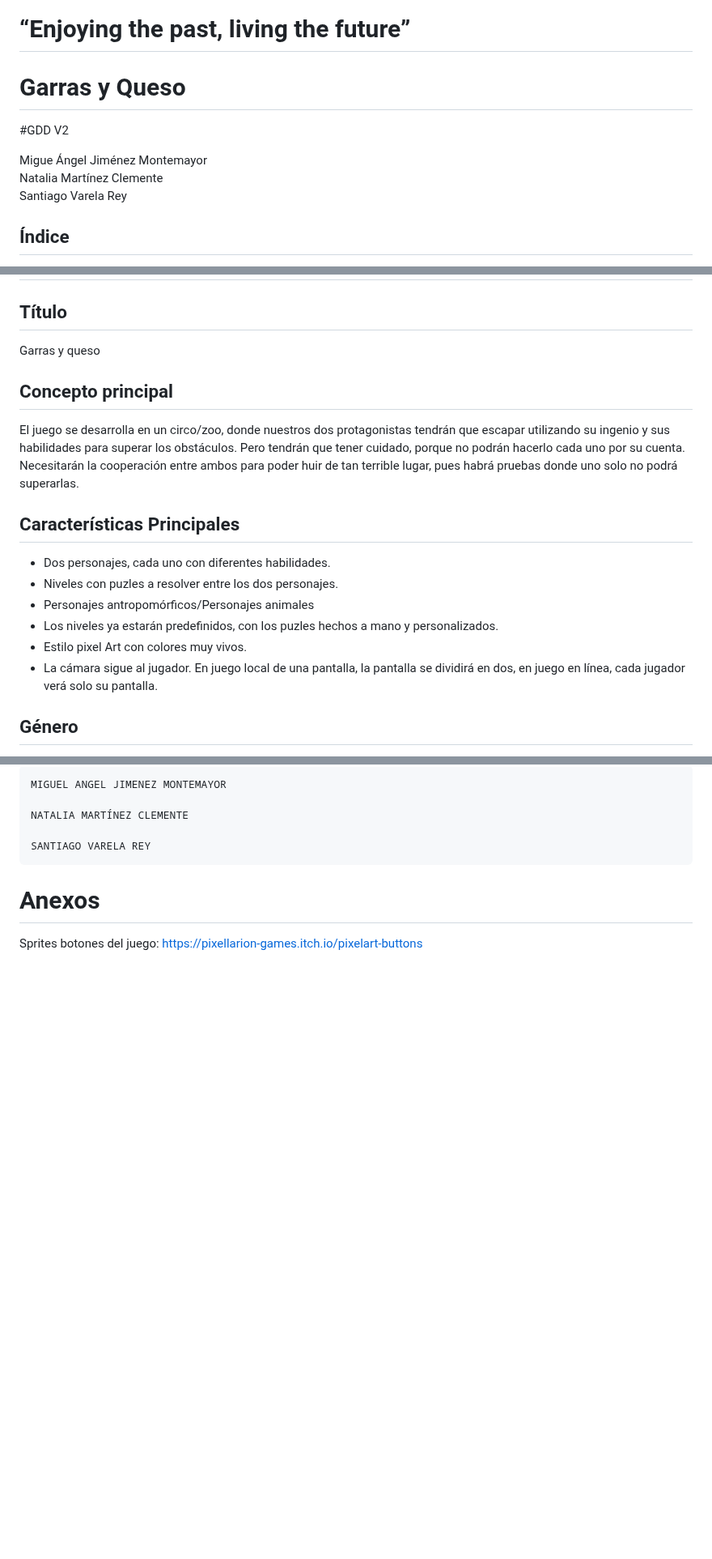
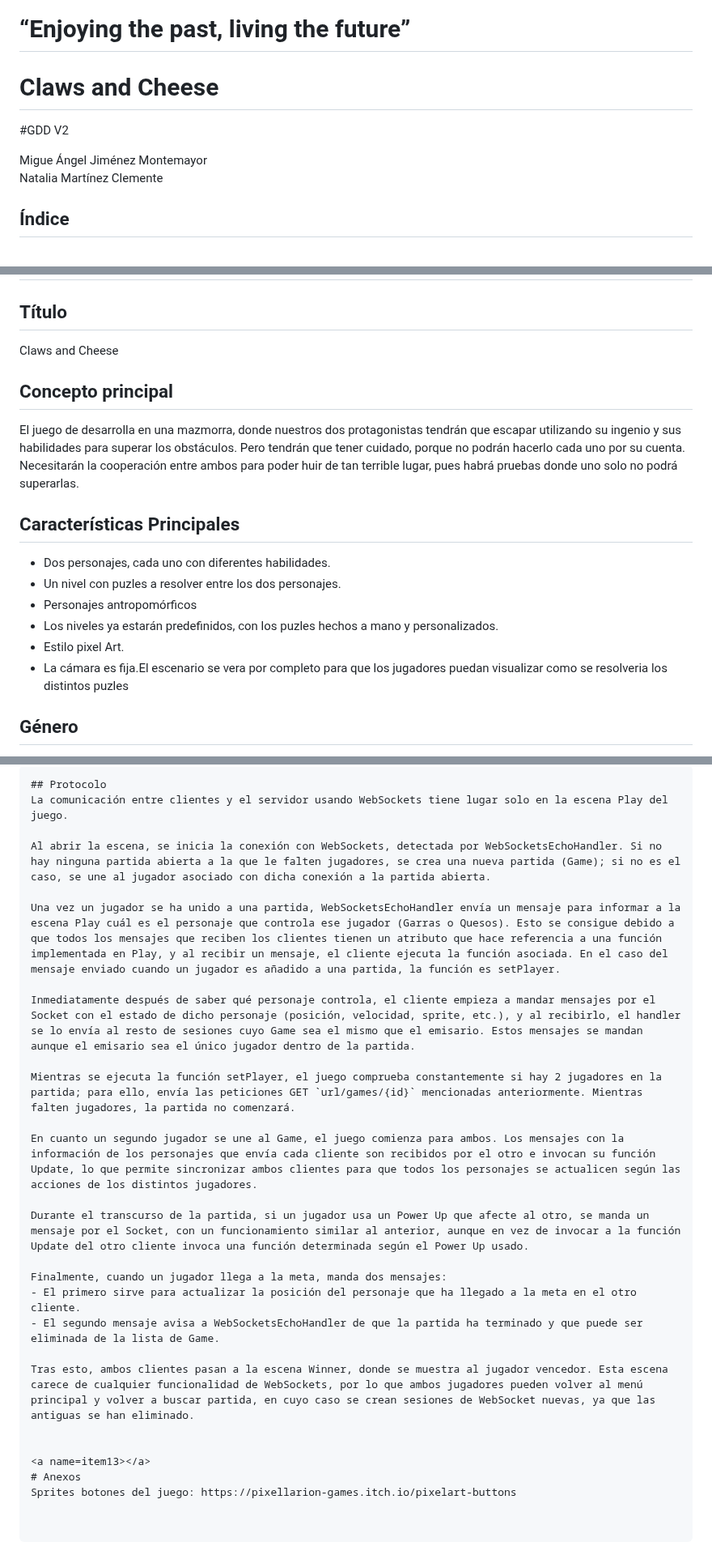
Before and after one commit to NatillasConNata/Claws-And-Cheese, a Markdown page: README.md, 3 parts joined by grey strips. Shown at 81% size. GitHub-like rendering; blank space fills up the shorter version.

```diff
--- a/README.md
+++ b/README.md
@@ -6,16 +6,12 @@
 
 
 
-# Garras y Queso
+# Claws and Cheese
 #GDD V2
-
-
-
 
 
 Migue Ángel Jiménez Montemayor
 Natalia Martínez Clemente
-Santiago Varela Rey
 
 
 ## Índice
@@ -51,19 +47,17 @@ Santiago Varela Rey
 # Introducción
 
 ## Título
-Garras y queso
+Claws and Cheese
 
 ## Concepto principal
-El juego se desarrolla en un circo/zoo, donde nuestros dos protagonistas tendrán que escapar utilizando su ingenio y sus habilidades para superar los obstáculos. Pero tendrán que tener cuidado, porque no podrán hacerlo cada uno por su cuenta. Necesitarán la cooperación entre ambos para poder huir de tan terrible lugar, pues habrá pruebas donde uno solo no podrá superarlas.
-
+El juego de desarrolla en una mazmorra, donde nuestros dos protagonistas tendrán que escapar utilizando su ingenio y sus habilidades para superar los obstáculos. Pero tendrán que tener cuidado, porque no podrán hacerlo cada uno por su cuenta. Necesitarán la cooperación entre ambos para poder huir de tan terrible lugar, pues habrá pruebas donde uno solo no podrá superarlas.
 ## Características Principales
 - Dos personajes, cada uno con diferentes habilidades.
-- Niveles con puzles a resolver entre los dos personajes.
-- Personajes antropomórficos/Personajes animales
+- Un nivel con puzles a resolver entre los dos personajes.
+- Personajes antropomórficos
 - Los niveles ya estarán predefinidos, con los puzles hechos a mano y personalizados.
-- Estilo pixel Art con colores muy vivos.
-- La cámara sigue al jugador. En juego local de una pantalla, la pantalla se dividirá en dos, en
-juego en línea, cada jugador verá solo su pantalla.
+- Estilo pixel Art.
+- La cámara es fija.El escenario se vera por completo para que los jugadores puedan visualizar como se resolveria los distintos puzles
 
 ## Género
 Plataformas 2D cooperativo, puzles. El estilo plataformas resalta las habilidades de cada personaje
@@ -258,10 +232,25 @@ Todas las licencias de la música serán CC0 o CCBy. (es música de libre uso)
 ~~~
-MIGUEL ANGEL JIMENEZ MONTEMAYOR
+## Protocolo
+La comunicación entre clientes y el servidor usando WebSockets tiene lugar solo en la escena Play del juego.
 
-NATALIA MARTÍNEZ CLEMENTE
+Al abrir la escena, se inicia la conexión con WebSockets, detectada por WebSocketsEchoHandler. Si no hay ninguna partida abierta a la que le falten jugadores, se crea una nueva partida (Game); si no es el caso, se une al jugador asociado con dicha conexión a la partida abierta.
 
-SANTIAGO VARELA REY
-~~~
+Una vez un jugador se ha unido a una partida, WebSocketsEchoHandler envía un mensaje para informar a la escena Play cuál es el personaje que controla ese jugador (Garras o Quesos). Esto se consigue debido a que todos los mensajes que reciben los clientes tienen un atributo que hace referencia a una función implementada en Play, y al recibir un mensaje, el cliente ejecuta la función asociada. En el caso del mensaje enviado cuando un jugador es añadido a una partida, la función es setPlayer.
+
+Inmediatamente después de saber qué personaje controla, el cliente empieza a mandar mensajes por el Socket con el estado de dicho personaje (posición, velocidad, sprite, etc.), y al recibirlo, el handler se lo envía al resto de sesiones cuyo Game sea el mismo que el emisario. Estos mensajes se mandan aunque el emisario sea el único jugador dentro de la partida.
+
+Mientras se ejecuta la función setPlayer, el juego comprueba constantemente si hay 2 jugadores en la partida; para ello, envía las peticiones GET `url/games/{id}` mencionadas anteriormente. Mientras falten jugadores, la partida no comenzará.
+
+En cuanto un segundo jugador se une al Game, el juego comienza para ambos. Los mensajes con la información de los personajes que envía cada cliente son recibidos por el otro e invocan su función Update, lo que permite sincronizar ambos clientes para que todos los personajes se actualicen según las acciones de los distintos jugadores.
+
+Durante el transcurso de la partida, si un jugador usa un Power Up que afecte al otro, se manda un mensaje por el Socket, con un funcionamiento similar al anterior, aunque en vez de invocar a la función Update del otro cliente invoca una función determinada según el Power Up usado.
+
+Finalmente, cuando un jugador llega a la meta, manda dos mensajes:
+- El primero sirve para actualizar la posición del personaje que ha llegado a la meta en el otro cliente.
+- El segundo mensaje avisa a WebSocketsEchoHandler de que la partida ha terminado y que puede ser eliminada de la lista de Game.
+
+Tras esto, ambos clientes pasan a la escena Winner, donde se muestra al jugador vencedor. Esta escena carece de cualquier funcionalidad de WebSockets, por lo que ambos jugadores pueden volver al menú principal y volver a buscar partida, en cuyo caso se crean sesiones de WebSocket nuevas, ya que las antiguas se han eliminado.
+
 
 <a name=item13></a>
 # Anexos
```
Also changed, not shown: other parts of README.md (+68 -88 lines).
